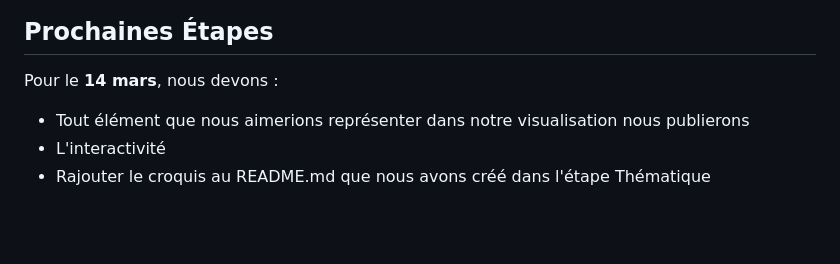
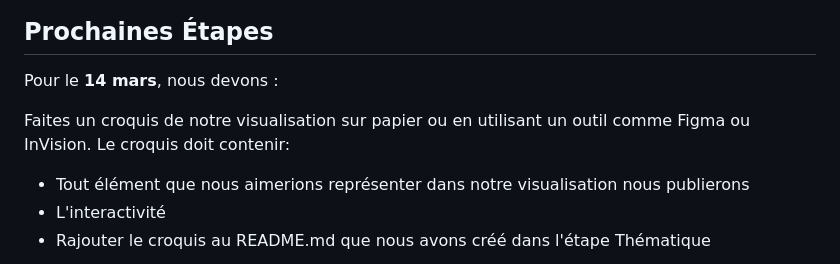
Before and after one commit to Exbly00/VisualDon-Paleo, a Markdown page: README.md, the part around the change. Rendered like a GitHub page; blank space fills up the shorter version.

```diff
--- a/README.md
+++ b/README.md
@@ -68,6 +68,8 @@ Notre projet s'articulera autour de deux types de visualisations :
 
 Pour le **14 mars**, nous devons :
 
+Faites un croquis de notre visualisation sur papier ou en utilisant un outil comme Figma ou InVision. Le croquis doit contenir:
+
 - Tout élément que nous aimerions représenter dans notre visualisation nous publierons
 - L'interactivité
 - Rajouter le croquis au README.md que nous avons créé dans l'étape Thématique
```
